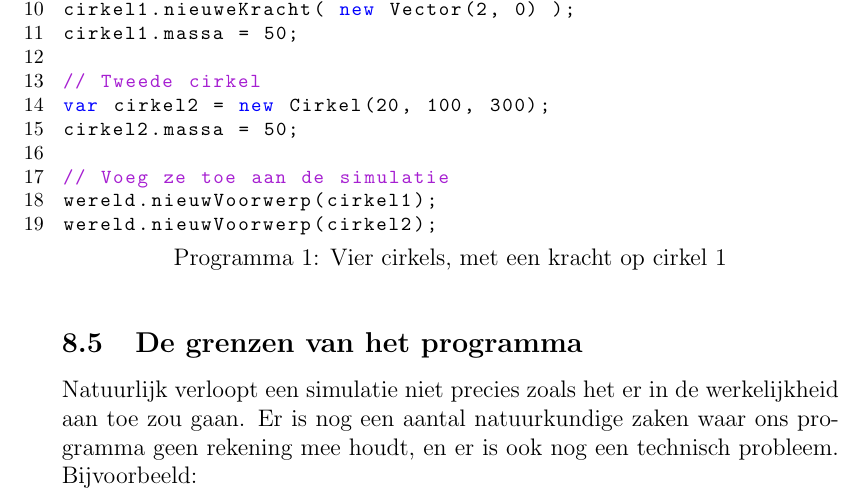
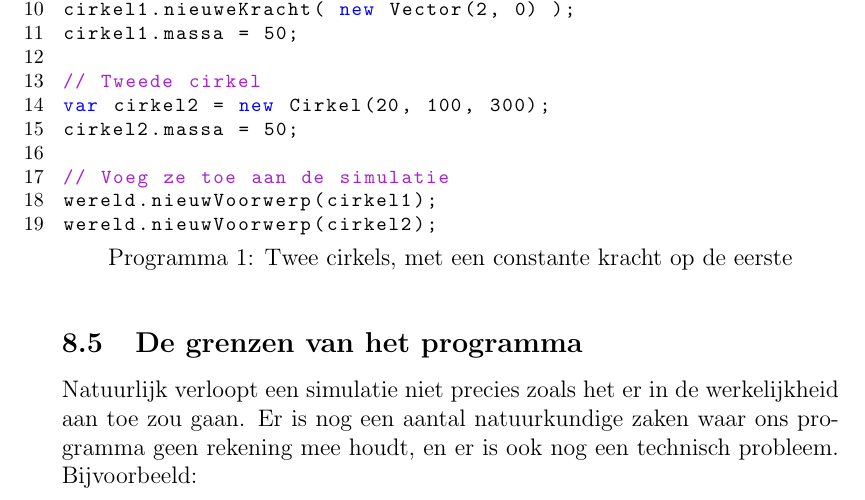
Before and after one commit to haampie/Profielwerkstuk, a LaTeX document (verslag.tex): part of page 38 of 42, cut so that both start at the same text. Compiled offline with pdfLaTeX.

Commit message:
laatste fout eruit

```diff
--- a/verslag.tex
+++ b/verslag.tex
@@ -942,7 +942,7 @@ Bij een niet-centrale botsing tussen twee ballen met dezelfde massa waarvan \'{e
 	\subsection{Voorbeeldcode voor complexe simulaties}
 	Met ons programma kunnen andere mensen zonder verstand van botsingstheorie\"{e}n toch complexere simulaties uitvoeren door zelf te programmeren. Een voorbeeld daarvan is dit:
 
-	\begin{lstlisting}[language=Javascript, caption={Vier cirkels, met een kracht op cirkel 1}]
+	\begin{lstlisting}[language=Javascript, caption={Twee cirkels, met een constante kracht op de eerste}]
 // maak 2 cirkels
 
 // Eerste cirkel: new Cirkel(straal, x, y)
```
Also changed, not shown: verslag.pdf.
